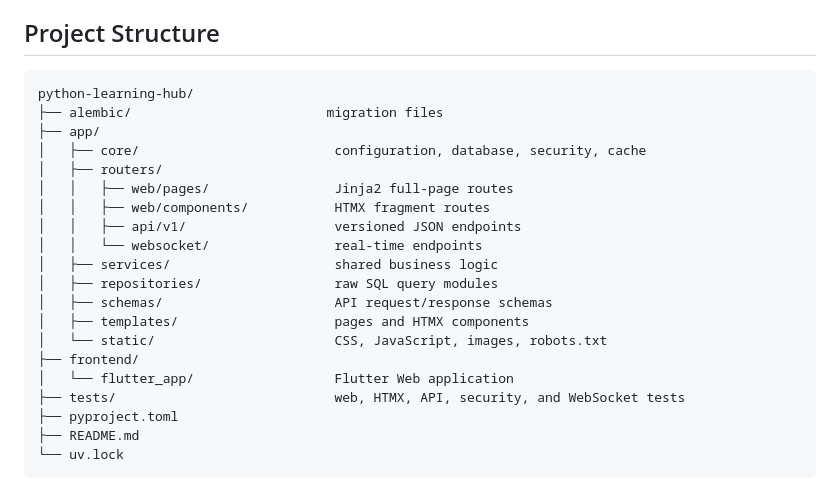
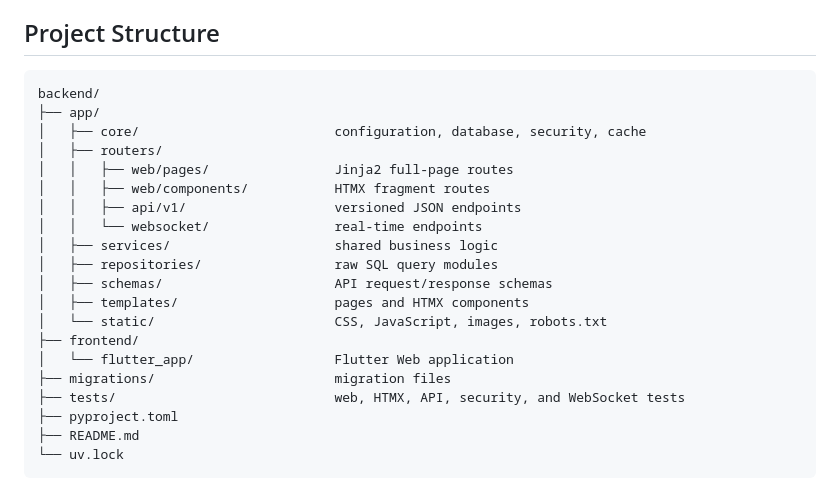
Before and after one commit to tanvirahamedfoysal/seo-python-hub, a Markdown page: Additional Information/Planning.md, the part around the change. Drawn GitHub-style.

Commit message:
Update Additional Informations

````diff
--- a/Additional Information/Planning.md
+++ b/Additional Information/Planning.md
@@ -395,8 +395,7 @@ Authentication and authorization are enforced in FastAPI. Public HTML routes exp
 ## Project Structure
 
 ```text
-python-learning-hub/
-├── alembic/                         migration files
+backend/
 ├── app/
 │   ├── core/                         configuration, database, security, cache
 │   ├── routers/
@@ -411,6 +410,7 @@ python-learning-hub/
 │   └── static/                       CSS, JavaScript, images, robots.txt
 ├── frontend/
 │   └── flutter_app/                  Flutter Web application
+├── migrations/                       migration files
 ├── tests/                            web, HTMX, API, security, and WebSocket tests
 ├── pyproject.toml
 ├── README.md
````
